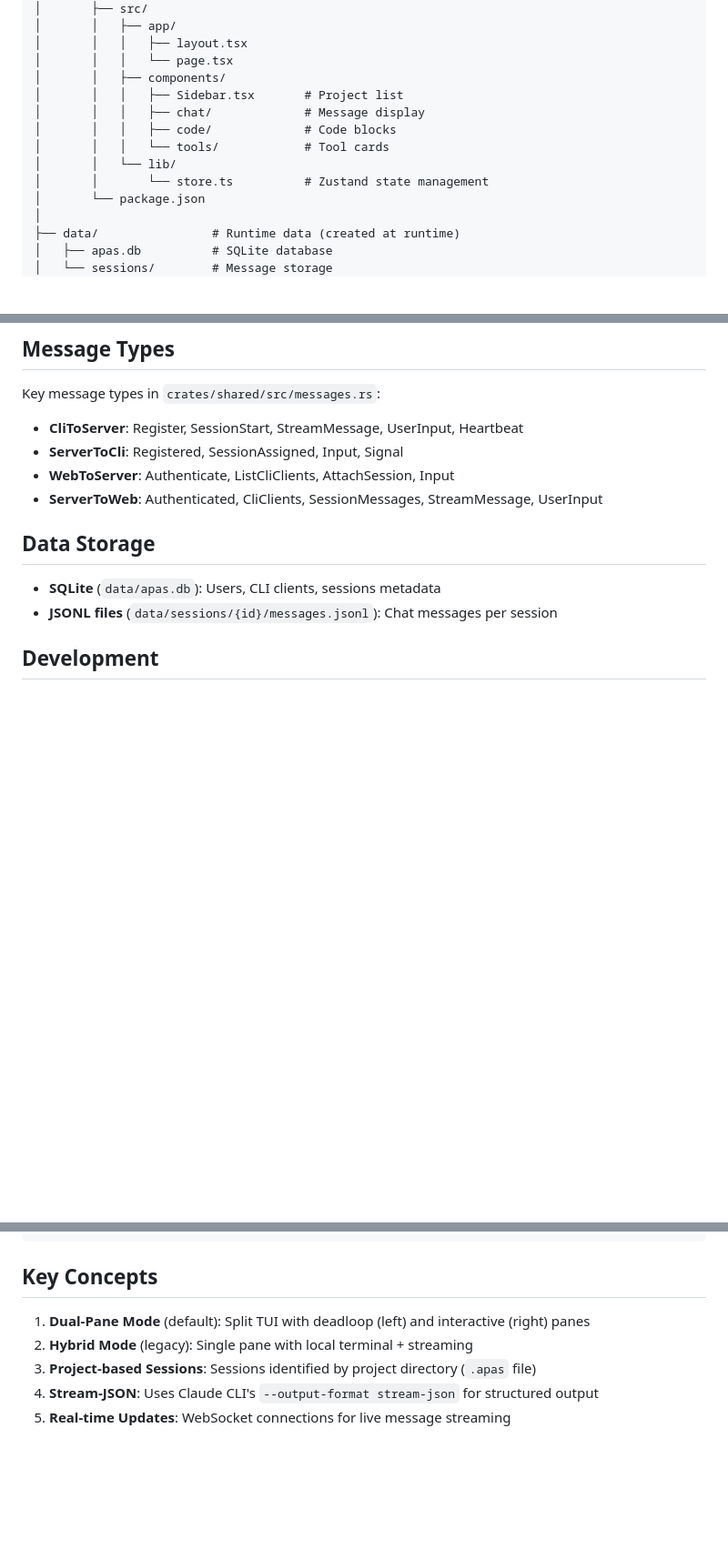
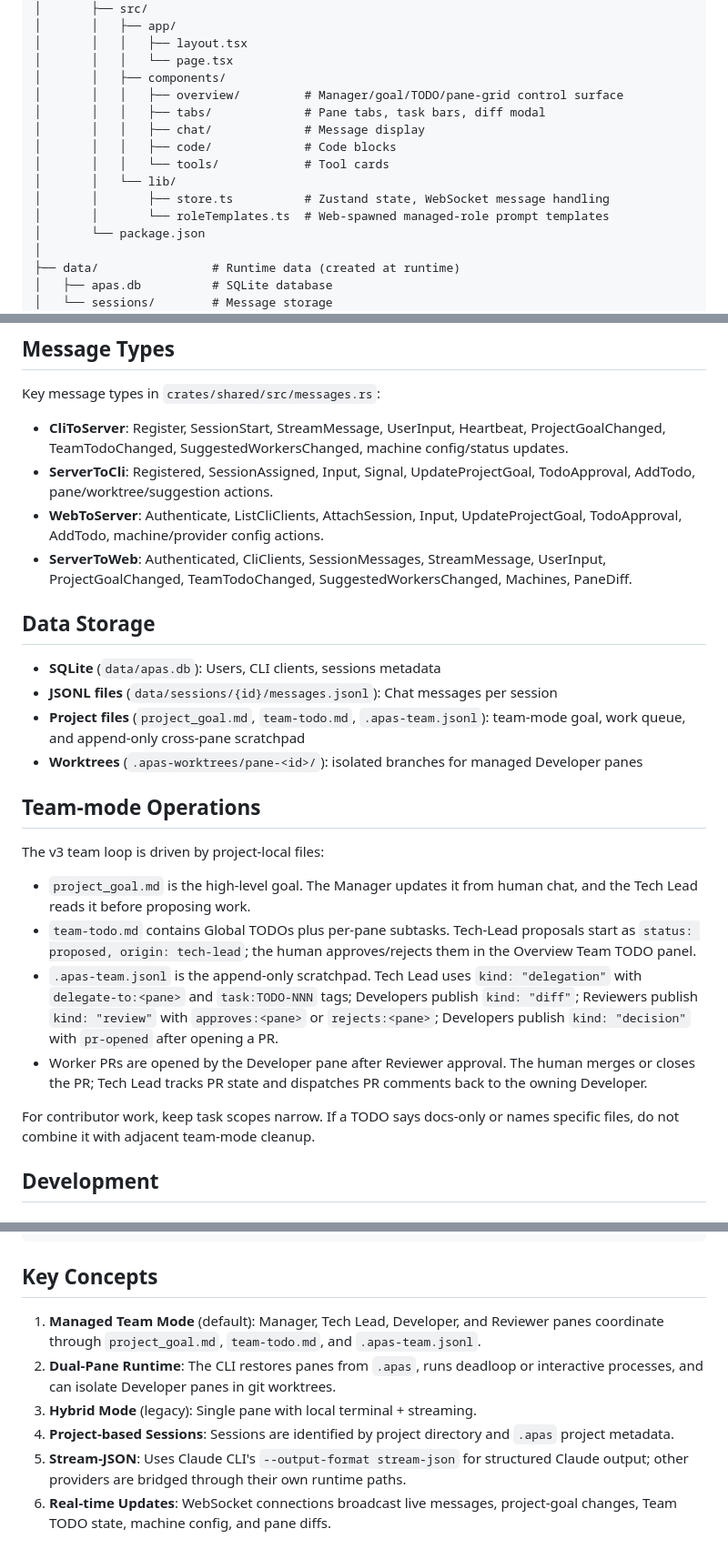
Before and after one commit to shuaimu/apas, a Markdown page: CLAUDE.md, 3 parts joined by grey strips. Shown at 91% size. GitHub-like rendering; blank space fills up the shorter version.

```diff
--- a/CLAUDE.md
+++ b/CLAUDE.md
@@ -59,12 +90,14 @@ apas/
 │       │   │   ├── layout.tsx
 │       │   │   └── page.tsx
 │       │   ├── components/
-│       │   │   ├── Sidebar.tsx       # Project list
+│       │   │   ├── overview/         # Manager/goal/TODO/pane-grid control surface
+│       │   │   ├── tabs/             # Pane tabs, task bars, diff modal
 │       │   │   ├── chat/             # Message display
 │       │   │   ├── code/             # Code blocks
 │       │   │   └── tools/            # Tool cards
 │       │   └── lib/
-│       │       └── store.ts          # Zustand state management
+│       │       ├── store.ts          # Zustand state, WebSocket message handling
+│       │       └── roleTemplates.ts  # Web-spawned managed-role prompt templates
 │       └── package.json
 │
 ├── data/                # Runtime data (created at runtime)
@@ -129,15 +162,46 @@ Each project directory gets a `.apas` file with project metadata:
 
 Key message types in `crates/shared/src/messages.rs`:
 
-- **CliToServer**: Register, SessionStart, StreamMessage, UserInput, Heartbeat
-- **ServerToCli**: Registered, SessionAssigned, Input, Signal
-- **WebToServer**: Authenticate, ListCliClients, AttachSession, Input
-- **ServerToWeb**: Authenticated, CliClients, SessionMessages, StreamMessage, UserInput
+- **CliToServer**: Register, SessionStart, StreamMessage, UserInput,
+  Heartbeat, ProjectGoalChanged, TeamTodoChanged, SuggestedWorkersChanged,
+  machine config/status updates.
+- **ServerToCli**: Registered, SessionAssigned, Input, Signal,
+  UpdateProjectGoal, TodoApproval, AddTodo, pane/worktree/suggestion actions.
+- **WebToServer**: Authenticate, ListCliClients, AttachSession, Input,
+  UpdateProjectGoal, TodoApproval, AddTodo, machine/provider config actions.
+- **ServerToWeb**: Authenticated, CliClients, SessionMessages, StreamMessage,
+  UserInput, ProjectGoalChanged, TeamTodoChanged, SuggestedWorkersChanged,
+  Machines, PaneDiff.
 
 ## Data Storage
 
 - **SQLite** (`data/apas.db`): Users, CLI clients, sessions metadata
 - **JSONL files** (`data/sessions/{id}/messages.jsonl`): Chat messages per session
+- **Project files** (`project_goal.md`, `team-todo.md`, `.apas-team.jsonl`):
+  team-mode goal, work queue, and append-only cross-pane scratchpad
+- **Worktrees** (`.apas-worktrees/pane-<id>/`): isolated branches for managed
+  Developer panes
+
+## Team-mode Operations
+
+The v3 team loop is driven by project-local files:
+
+- `project_goal.md` is the high-level goal. The Manager updates it from human
+  chat, and the Tech Lead reads it before proposing work.
+- `team-todo.md` contains Global TODOs plus per-pane subtasks. Tech-Lead
+  proposals start as `status: proposed, origin: tech-lead`; the human
+  approves/rejects them in the Overview Team TODO panel.
+- `.apas-team.jsonl` is the append-only scratchpad. Tech Lead uses
+  `kind: "delegation"` with `delegate-to:<pane>` and `task:TODO-NNN` tags;
+  Developers publish `kind: "diff"`; Reviewers publish `kind: "review"` with
+  `approves:<pane>` or `rejects:<pane>`; Developers publish
+  `kind: "decision"` with `pr-opened` after opening a PR.
+- Worker PRs are opened by the Developer pane after Reviewer approval. The
+  human merges or closes the PR; Tech Lead tracks PR state and dispatches PR
+  comments back to the owning Developer.
+
+For contributor work, keep task scopes narrow. If a TODO says docs-only or
+names specific files, do not combine it with adjacent team-mode cleanup.
 
 ## Development
 
@@ -228,8 +292,17 @@ ssh root@apas.mpaxos.com "cd /opt/apas/web && npm install && NEXT_PUBLIC_WEB_UI_
 
 ## Key Concepts
 
-1. **Dual-Pane Mode** (default): Split TUI with deadloop (left) and interactive (right) panes
-2. **Hybrid Mode** (legacy): Single pane with local terminal + streaming
-3. **Project-based Sessions**: Sessions identified by project directory (`.apas` file)
-4. **Stream-JSON**: Uses Claude CLI's `--output-format stream-json` for structured output
-5. **Real-time Updates**: WebSocket connections for live message streaming
+1. **Managed Team Mode** (default): Manager, Tech Lead, Developer, and
+   Reviewer panes coordinate through `project_goal.md`, `team-todo.md`, and
+   `.apas-team.jsonl`.
+2. **Dual-Pane Runtime**: The CLI restores panes from `.apas`, runs deadloop
+   or interactive processes, and can isolate Developer panes in git
+   worktrees.
+3. **Hybrid Mode** (legacy): Single pane with local terminal + streaming.
+4. **Project-based Sessions**: Sessions are identified by project directory
+   and `.apas` project metadata.
+5. **Stream-JSON**: Uses Claude CLI's `--output-format stream-json` for
+   structured Claude output; other providers are bridged through their own
+   runtime paths.
+6. **Real-time Updates**: WebSocket connections broadcast live messages,
+   project-goal changes, Team TODO state, machine config, and pane diffs.
```
Also changed, not shown: other parts of CLAUDE.md (+53 -22 lines).
